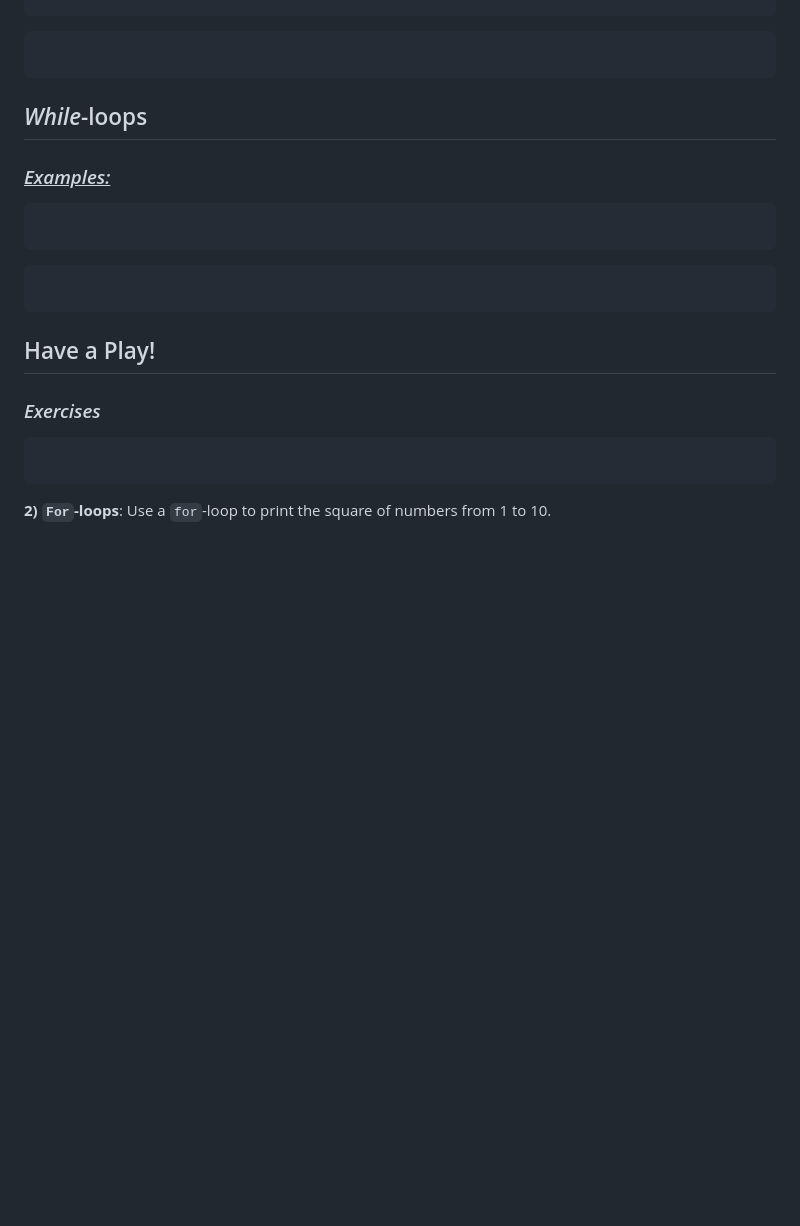
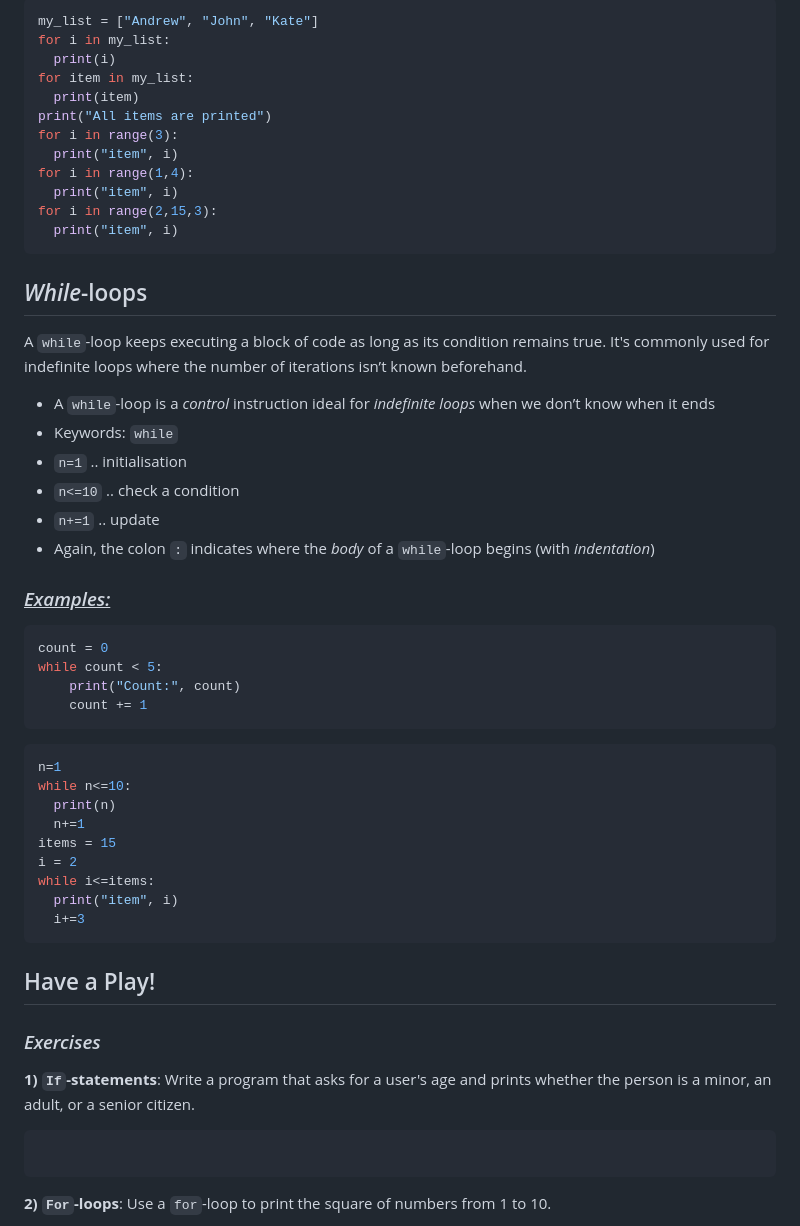
Before and after one commit to DurhamARC-Training/BasicProgrammingPython, a Markdown page: Basics.md, the part around the change printed below. Drawn GitHub-style; blank space fills up the shorter version.

````diff
--- a/Basics.md
+++ b/Basics.md
@@ -713,23 +774,67 @@ list(range(9,2,-1))
 ```python
+my_list = ["Andrew", "John", "Kate"]
+for i in my_list:
+  print(i)
+for item in my_list:
+  print(item)
+print("All items are printed")
+for i in range(3):
+  print("item", i)
+for i in range(1,4):
+  print("item", i)
+for i in range(2,15,3):
+  print("item", i)
 ```
+
 <!-- #region slideshow={"slide_type": "slide"} -->
 ## _While_-loops
 <!-- #endregion -->
+
+A `while`-loop keeps executing a block of code as long as its condition remains true. It's commonly used for indefinite loops where the number of iterations isn’t known beforehand.
+
+
+* A `while`-loop is a _control_ instruction ideal for _indefinite loops_ when we don’t know when it ends
+* Keywords: `while`
+* `n=1` .. initialisation
+* `n<=10` .. check a condition
+* `n+=1` .. update
+* Again, the colon `:` indicates where the _body_ of a `while`-loop begins (with _indentation_)
+
 <!-- #region slideshow={"slide_type": "slide"} -->
 ### _<ins>Examples:</ins>_
 <!-- #endregion -->
+
 ```python
+count = 0
+while count < 5:
+    print("Count:", count)
+    count += 1
 ```
+
 ```python
+n=1
+while n<=10:
+  print(n)
+  n+=1
+items = 15
+i = 2
+while i<=items:
+  print("item", i)
+  i+=3
 ```
+
 <!-- #region slideshow={"slide_type": "slide"} -->
 ## Have a Play!
 <!-- #endregion -->
+
 <!-- #region slideshow={"slide_type": "slide"} -->
 ### _Exercises_
 <!-- #endregion -->
+
 <!-- #region slideshow={"slide_type": "slide"} -->
+**1) `If`-statements**: Write a program that asks for a user's age and prints whether the person is a minor, an adult, or a senior citizen.
 <!-- #endregion -->
+
 <!-- #solution -->
 ```python
 ```
````
Also changed, not shown: other parts of Basics.md (+62 -1 lines), Basics_filled.md (+9 -1 lines), images/conditional-flow.png (added), 2 other files.
